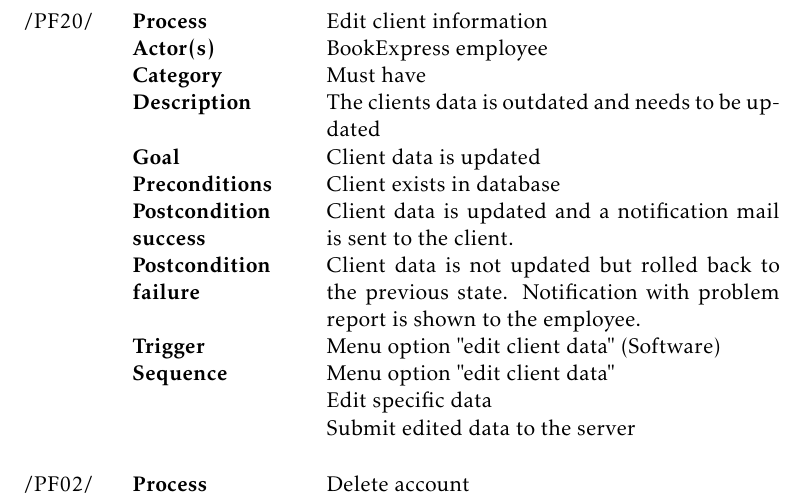
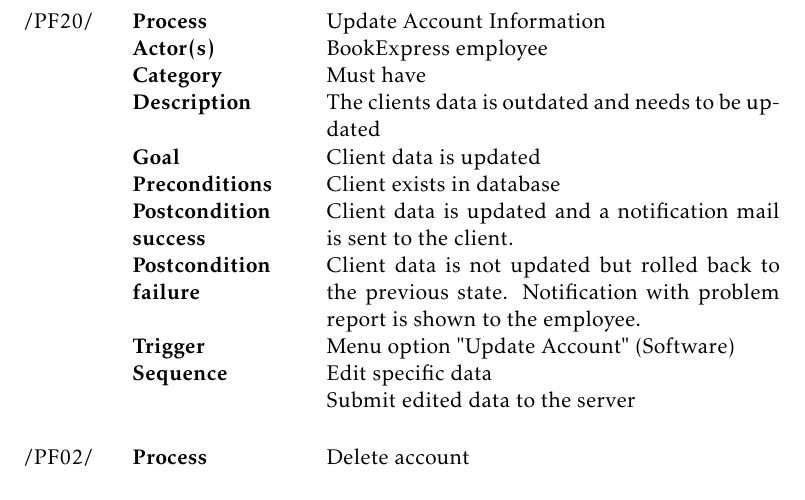
Before and after one commit to jraxxo/SWE, a LaTeX document (requirements_specification.tex): part of page 11 of 35, cut at the place of the change. Compiled offline with pdfLaTeX.

Commit message:
reverted some changes to chris' status

```diff
--- a/requirements_specification.tex
+++ b/requirements_specification.tex
@@ -144,7 +144,7 @@
 
 \noindent
 \begin{tabular}{p{1.5cm}p{3cm}p{8cm}}
-/PF20/	& \textbf{Process} & Edit client information\\
+/PF20/	& \textbf{Process} & Update Account Information\\
 		& \textbf{Actor(s)} & BookExpress employee\\
 		& \textbf{Category} & Must have\\
 		& \textbf{Description}	 & The clients data is outdated and needs to be updated\\
@@ -152,9 +152,8 @@
 		& \textbf{Preconditions} & Client exists in database\\
 		& \textbf{Postcondition success} & Client data is updated and a notification mail is sent to the client.\\
 		& \textbf{Postcondition failure} & Client data is not updated but rolled back to the previous state. Notification with problem report is shown to the employee.\\
-		& \textbf{Trigger} & Menu option "edit client data" (Software)\\
-		& \textbf{Sequence} & Menu option "edit client data"\\
-		& & Edit specific data\\
+		& \textbf{Trigger}	& Menu option "Update Account" (Software)\\
+		& \textbf{Sequence}	& Edit specific data\\
 		& & Submit edited data to the server\\
 \hfill \\
 \end{tabular}
```
Also changed, not shown: requirements_specification.tex (2 more changed lines).
